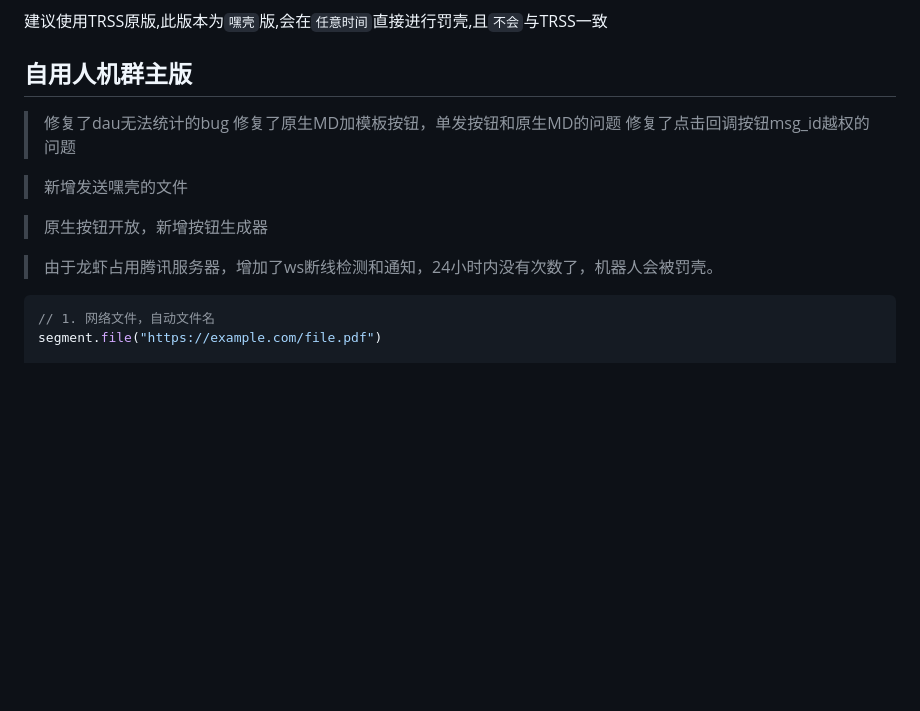
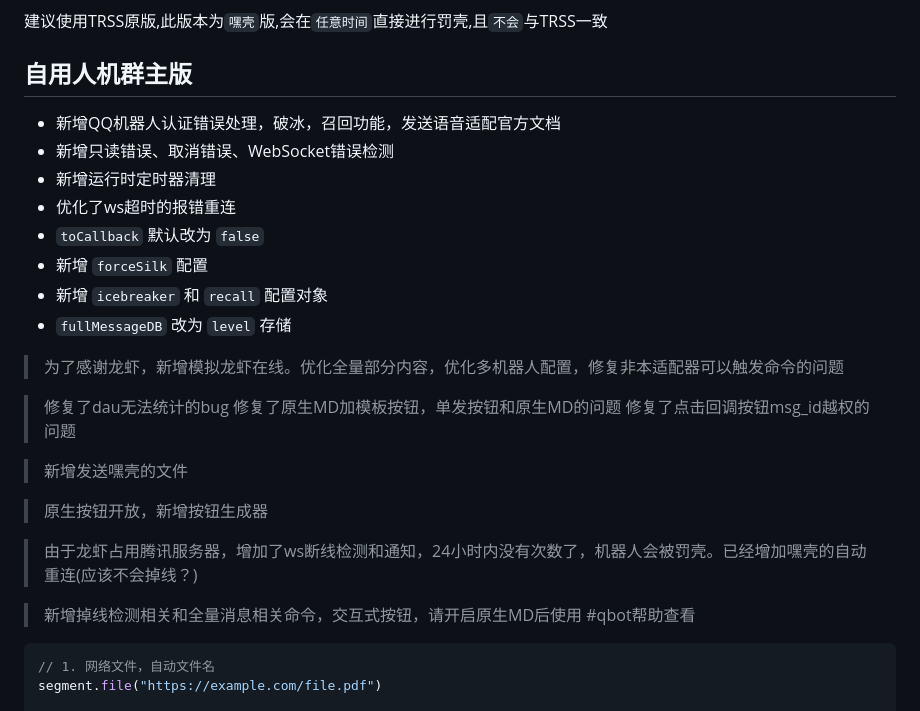
Before and after one commit to ikun25000/QQBot-Plugin, a Markdown page: README.md, the part around the change. Rendered like a GitHub page; blank space fills up the shorter version.

Commit message:
同步README.md

````diff
--- a/README.md
+++ b/README.md
@@ -11,6 +11,16 @@ TRSS-Yunzai QQBot 嘿群主壳 插件
 建议使用TRSS原版,此版本为`嘿壳`版,会在`任意时间`直接进行罚壳,且`不会`与TRSS一致
 
 ## 自用人机群主版
+   - 新增QQ机器人认证错误处理，破冰，召回功能，发送语音适配官方文档
+   - 新增只读错误、取消错误、WebSocket错误检测
+   - 新增运行时定时器清理
+   - 优化了ws超时的报错重连
+   - `toCallback` 默认改为 `false`
+   - 新增 `forceSilk` 配置
+   - 新增 `icebreaker` 和 `recall` 配置对象
+   - `fullMessageDB` 改为 `level` 存储
+
+>为了感谢龙虾，新增模拟龙虾在线。优化全量部分内容，优化多机器人配置，修复非本适配器可以触发命令的问题
 
 >修复了dau无法统计的bug 修复了原生MD加模板按钮，单发按钮和原生MD的问题 修复了点击回调按钮msg_id越权的问题
 
@@ -18,7 +28,9 @@ TRSS-Yunzai QQBot 嘿群主壳 插件
 
 >原生按钮开放，新增按钮生成器
 
->由于龙虾占用腾讯服务器，增加了ws断线检测和通知，24小时内没有次数了，机器人会被罚壳。
+>由于龙虾占用腾讯服务器，增加了ws断线检测和通知，24小时内没有次数了，机器人会被罚壳。已经增加嘿壳的自动重连(应该不会掉线？)
+
+>新增掉线检测相关和全量消息相关命令，交互式按钮，请开启原生MD后使用 #qbot帮助查看
 
 ```javascript
 // 1. 网络文件，自动文件名
````
